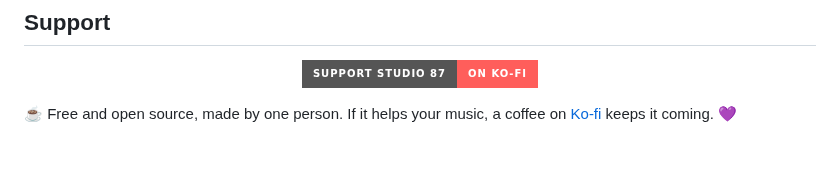
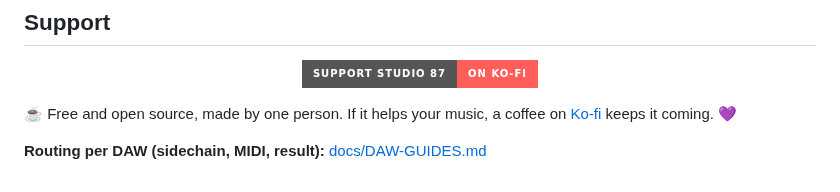
Before and after one commit to SpeakingColors/AI-Purrformer, a Markdown page: README.md, the part around the change. Drawn GitHub-style; badges without logos; blank space fills up the shorter version.

```diff
--- a/README.md
+++ b/README.md
@@ -61,3 +61,6 @@ Code: AGPL-3.0 (see `LICENSE`). Voice models and weights have their own terms; s
 </p>
 
 ☕ Free and open source, made by one person. If it helps your music, a coffee on [Ko-fi](https://ko-fi.com/studio87) keeps it coming. 💜
+
+
+**Routing per DAW (sidechain, MIDI, result):** [docs/DAW-GUIDES.md](docs/DAW-GUIDES.md)
```
Also changed, not shown: docs/DAW-GUIDES.md (added, +28 -0 lines), docs/img/sing-1.png (added), 2 other files.
